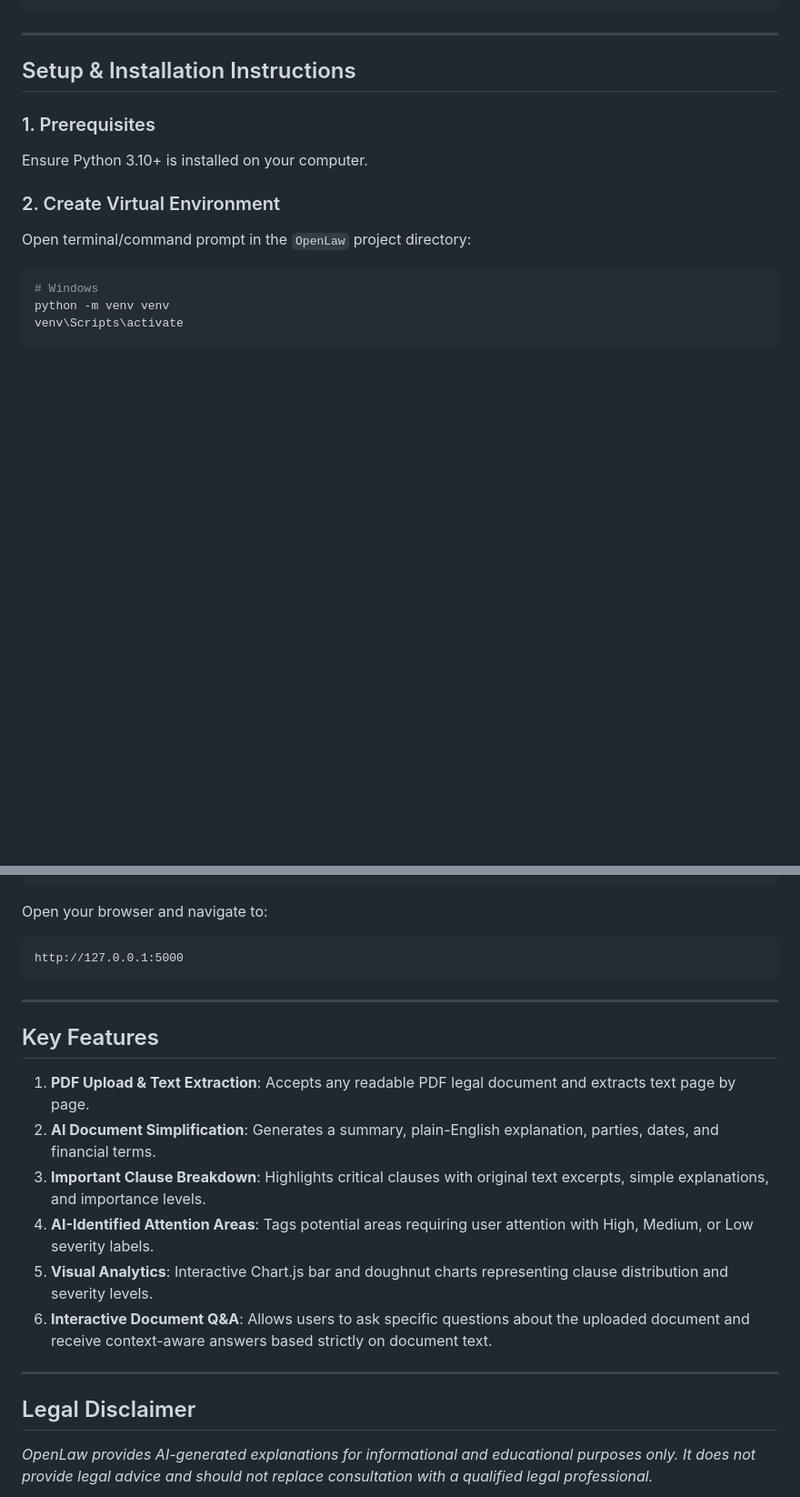
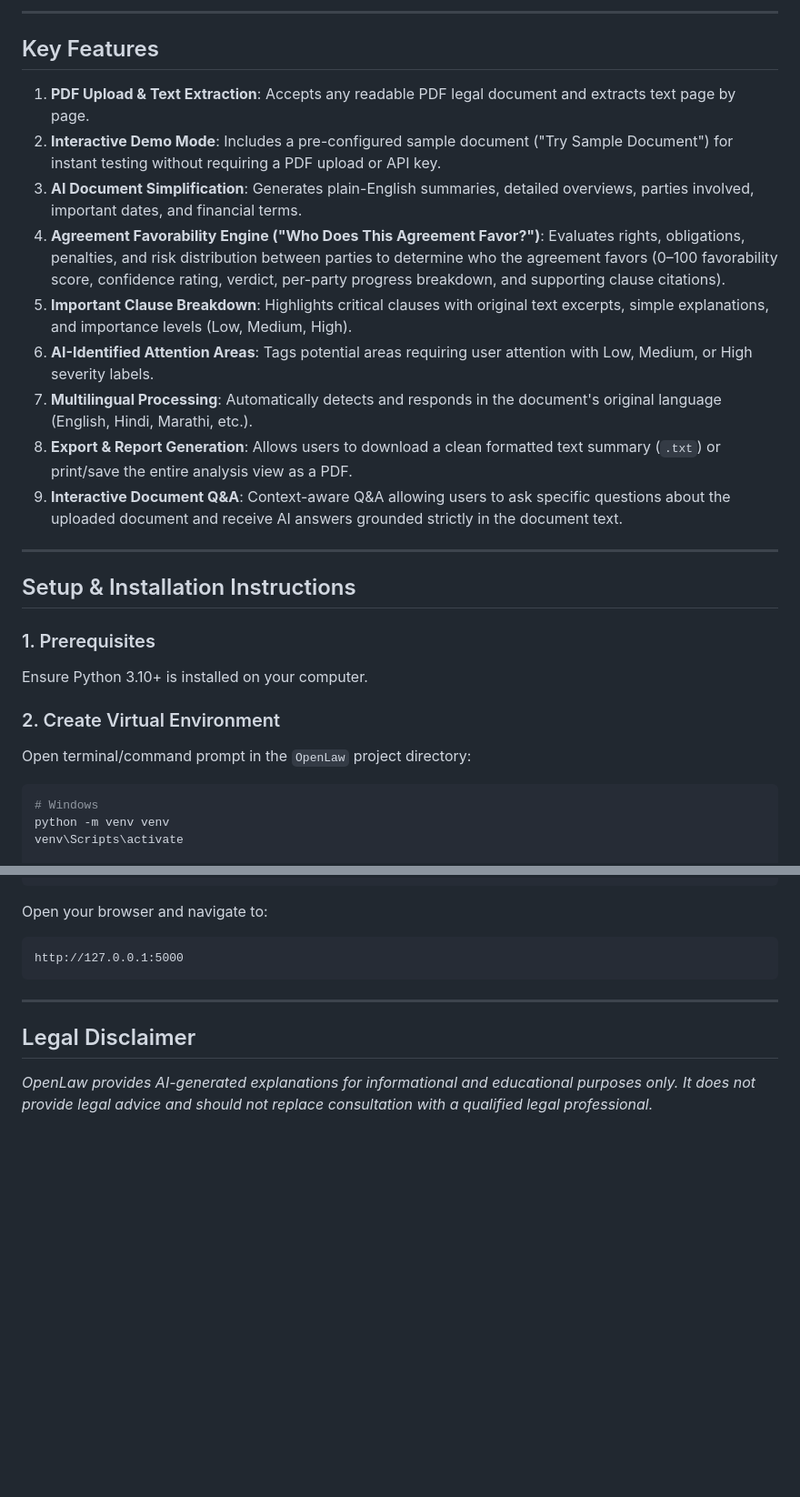
Before and after one commit to riteshmete/megaProject, a Markdown page: README.md, 2 parts joined by grey strips. Shown at 91% size. Rendered like a GitHub page; blank space fills up the shorter version.

````diff
--- a/README.md
+++ b/README.md
@@ -60,4 +61,18 @@ Dashboard Displays Overview, Key Info, Clauses, Attention Areas & Charts
 ```
+
+---
+
+## Key Features
+
+1. **PDF Upload & Text Extraction**: Accepts any readable PDF legal document and extracts text page by page.
+2. **Interactive Demo Mode**: Includes a pre-configured sample document ("Try Sample Document") for instant testing without requiring a PDF upload or API key.
+3. **AI Document Simplification**: Generates plain-English summaries, detailed overviews, parties involved, important dates, and financial terms.
+4. **Agreement Favorability Engine ("Who Does This Agreement Favor?")**: Evaluates rights, obligations, penalties, and risk distribution between parties to determine who the agreement favors (0–100 favorability score, confidence rating, verdict, per-party progress breakdown, and supporting clause citations).
+5. **Important Clause Breakdown**: Highlights critical clauses with original text excerpts, simple explanations, and importance levels (Low, Medium, High).
+6. **AI-Identified Attention Areas**: Tags potential areas requiring user attention with Low, Medium, or High severity labels.
+7. **Multilingual Processing**: Automatically detects and responds in the document's original language (English, Hindi, Marathi, etc.).
+8. **Export & Report Generation**: Allows users to download a clean formatted text summary (`.txt`) or print/save the entire analysis view as a PDF.
+9. **Interactive Document Q&A**: Context-aware Q&A allowing users to ask specific questions about the uploaded document and receive AI answers grounded strictly in the document text.
 
 ---
 
@@ -116,17 +131,6 @@ http://127.0.0.1:5000
 
 ---
 
-## Key Features
-
-1. **PDF Upload & Text Extraction**: Accepts any readable PDF legal document and extracts text page by page.
-2. **AI Document Simplification**: Generates a summary, plain-English explanation, parties, dates, and financial terms.
-3. **Important Clause Breakdown**: Highlights critical clauses with original text excerpts, simple explanations, and importance levels.
-4. **AI-Identified Attention Areas**: Tags potential areas requiring user attention with High, Medium, or Low severity labels.
-5. **Visual Analytics**: Interactive Chart.js bar and doughnut charts representing clause distribution and severity levels.
-6. **Interactive Document Q&A**: Allows users to ask specific questions about the uploaded document and receive context-aware answers based strictly on document text.
-
----
-
 ## Legal Disclaimer
 
 *OpenLaw provides AI-generated explanations for informational and educational purposes only. It does not provide legal advice and should not replace consultation with a qualified legal professional.*
````
Also changed, not shown: other parts of README.md (+13 -12 lines).
